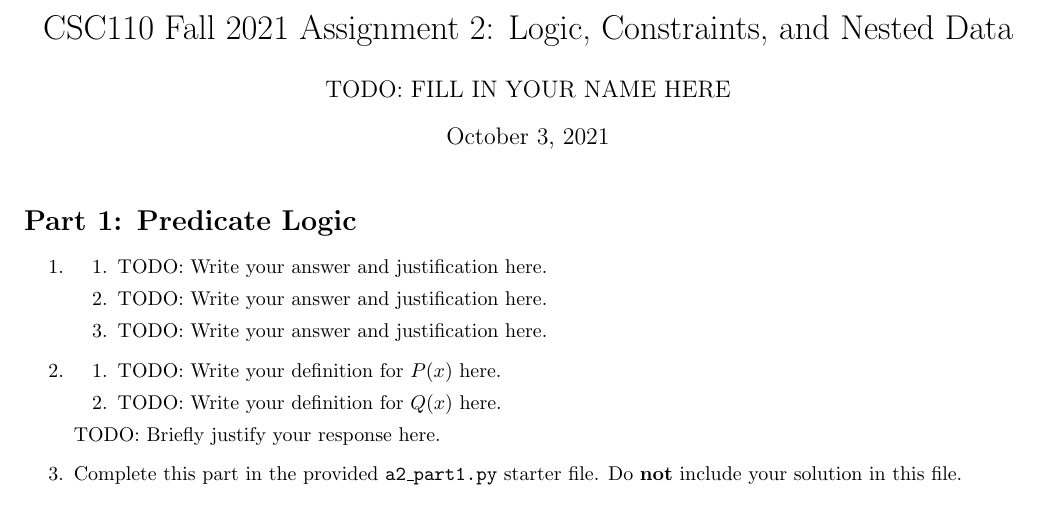
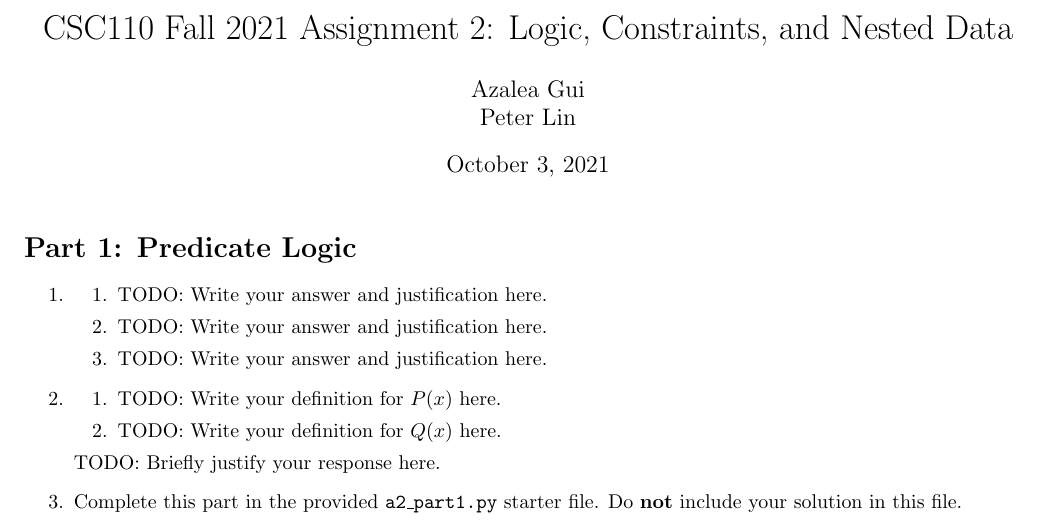
Before and after one commit to hykilpikonna/CSC110, a LaTeX problem sheet (assignments/a2/a2.tex): part of page 1 of 2, cut so that both start at the same text. Compiled offline with pdfLaTeX.

Commit message:
[+] A2 names

```diff
--- a/assignments/a2/a2.tex
+++ b/assignments/a2/a2.tex
@@ -1,10 +1,11 @@
 \documentclass[fontsize=11pt]{article}
 \usepackage{amsmath}
+\usepackage{amsfonts}
 \usepackage[utf8]{inputenc}
 \usepackage[margin=0.75in]{geometry}
 
 \title{CSC110 Fall 2021 Assignment 2: Logic, Constraints, and Nested Data}
-\author{TODO: FILL IN YOUR NAME HERE}
+\author{Azalea Gui & Peter Lin}
 \date{\today}
 
 \begin{document}
```
